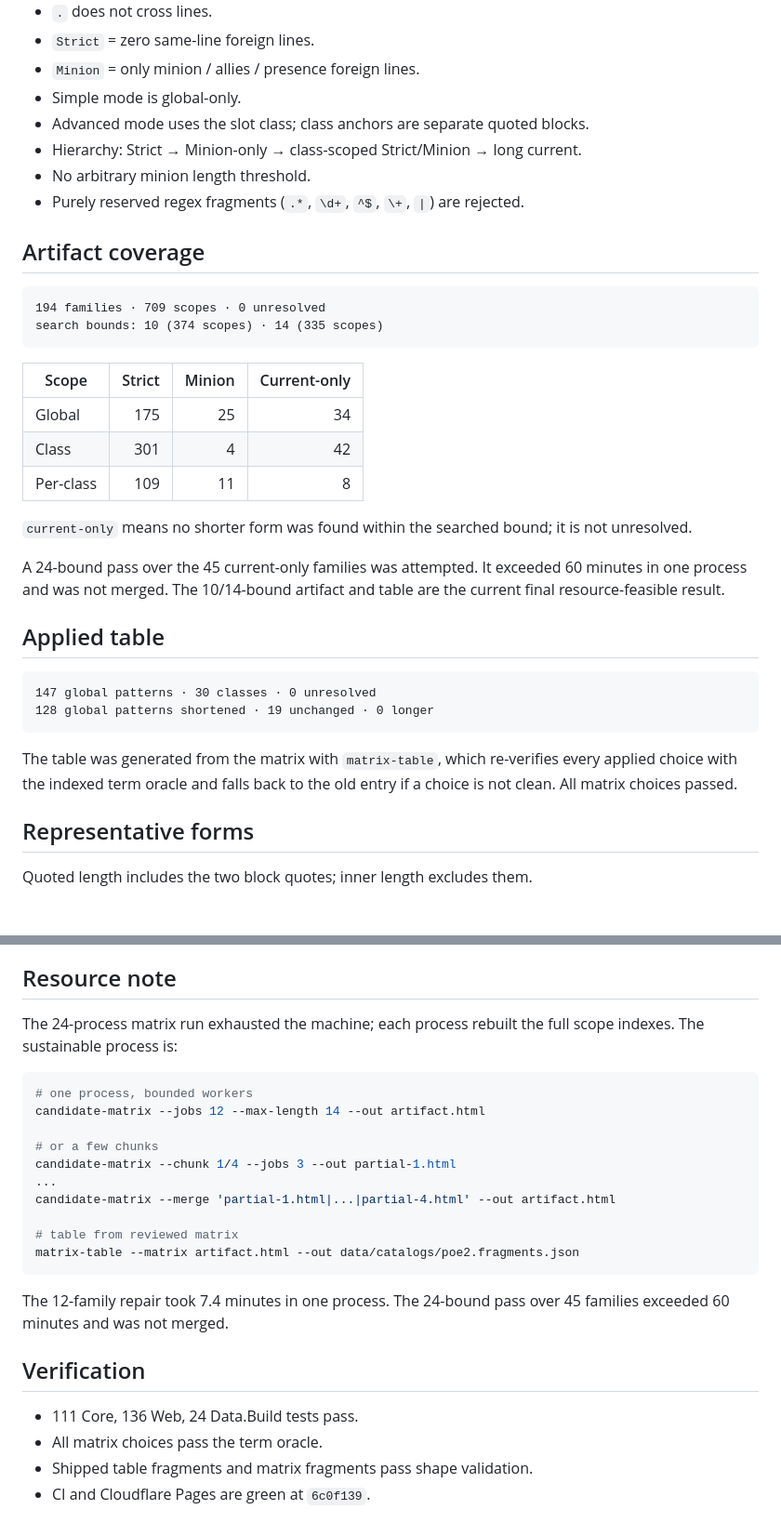
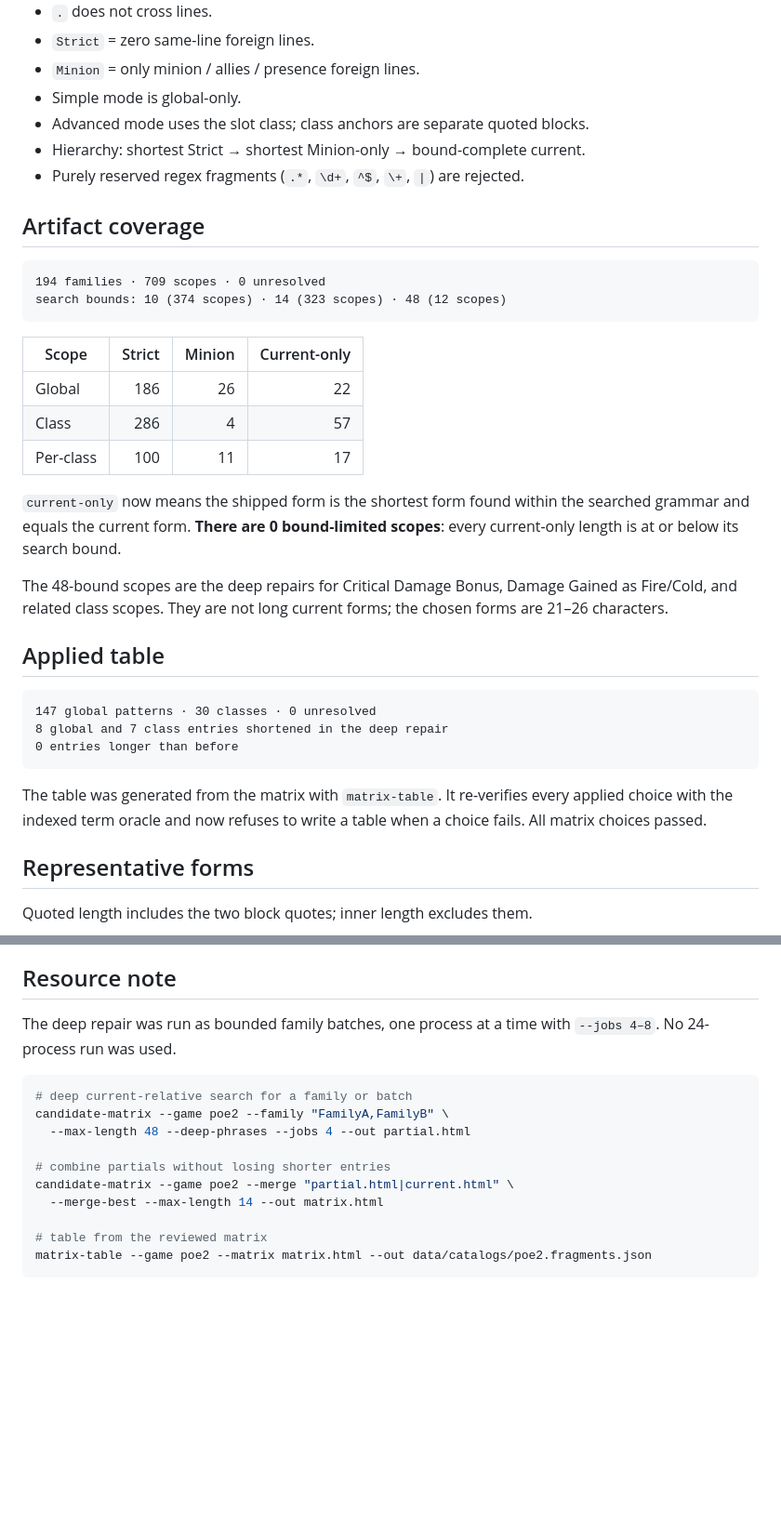
Before and after one commit to ransagy/poe-regex, a Markdown page: docs/CANDIDATE-REPORT-poe2.md, 2 parts joined by grey strips. Shown at 93% size. Drawn GitHub-style; blank space fills up the shorter version.

Commit message:
docs: update candidate report for deep current-only pass

````diff
--- a/docs/CANDIDATE-REPORT-poe2.md
+++ b/docs/CANDIDATE-REPORT-poe2.md
@@ -17,40 +19,41 @@ This is the reviewed shortest-form snapshot under the corrected in-game model.
 - `Minion` = only minion / allies / presence foreign lines.
 - Simple mode is global-only.
 - Advanced mode uses the slot class; class anchors are separate quoted blocks.
-- Hierarchy: Strict → Minion-only → class-scoped Strict/Minion → long current.
-- No arbitrary minion length threshold.
+- Hierarchy: shortest Strict → shortest Minion-only → bound-complete current.
 - Purely reserved regex fragments (`.*`, `\d+`, `^$`, `\+`, `|`) are rejected.
 
 ## Artifact coverage
 
 ```text
 194 families · 709 scopes · 0 unresolved
-search bounds: 10 (374 scopes) · 14 (335 scopes)
+search bounds: 10 (374 scopes) · 14 (323 scopes) · 48 (12 scopes)
 ```
 
 | Scope | Strict | Minion | Current-only |
 |---|---:|---:|---:|
-| Global | 175 | 25 | 34 |
-| Class | 301 | 4 | 42 |
-| Per-class | 109 | 11 | 8 |
+| Global | 186 | 26 | 22 |
+| Class | 286 | 4 | 57 |
+| Per-class | 100 | 11 | 17 |
 
-`current-only` means no shorter form was found within the searched bound; it
-is not unresolved.
+`current-only` now means the shipped form is the shortest form found within
+the searched grammar and equals the current form. **There are 0 bound-limited
+scopes**: every current-only length is at or below its search bound.
 
-A 24-bound pass over the 45 current-only families was attempted. It exceeded
-60 minutes in one process and was not merged. The 10/14-bound artifact and
-table are the current final resource-feasible result.
+The 48-bound scopes are the deep repairs for Critical Damage Bonus, Damage
+Gained as Fire/Cold, and related class scopes. They are not long current
+forms; the chosen forms are 21–26 characters.
 
 ## Applied table
 
 ```text
 147 global patterns · 30 classes · 0 unresolved
-128 global patterns shortened · 19 unchanged · 0 longer
+8 global and 7 class entries shortened in the deep repair
+0 entries longer than before
 ```
 
-The table was generated from the matrix with `matrix-table`, which re-verifies
-every applied choice with the indexed term oracle and falls back to the old
-entry if a choice is not clean. All matrix choices passed.
+The table was generated from the matrix with `matrix-table`. It re-verifies
+every applied choice with the indexed term oracle and now refuses to write a
+table when a choice fails. All matrix choices passed.
 
 ## Representative forms
 
@@ -163,28 +180,18 @@ class-scoped checks use Advanced mode so the class anchor is present.
 
 ## Resource note
 
-The 24-process matrix run exhausted the machine; each process rebuilt the full
-scope indexes. The sustainable process is:
+The deep repair was run as bounded family batches, one process at a time with
+`--jobs 4–8`. No 24-process run was used.
 
 ```bash
-# one process, bounded workers
-candidate-matrix --jobs 12 --max-length 14 --out artifact.html
+# deep current-relative search for a family or batch
+candidate-matrix --game poe2 --family "FamilyA,FamilyB" \
+  --max-length 48 --deep-phrases --jobs 4 --out partial.html
 
-# or a few chunks
-candidate-matrix --chunk 1/4 --jobs 3 --out partial-1.html
-...
-candidate-matrix --merge 'partial-1.html|...|partial-4.html' --out artifact.html
+# combine partials without losing shorter entries
+candidate-matrix --game poe2 --merge "partial.html|current.html" \
+  --merge-best --max-length 14 --out matrix.html
 
-# table from reviewed matrix
-matrix-table --matrix artifact.html --out data/catalogs/poe2.fragments.json
+# table from the reviewed matrix
+matrix-table --game poe2 --matrix matrix.html --out data/catalogs/poe2.fragments.json
 ```
-
-The 12-family repair took 7.4 minutes in one process. The 24-bound pass over
-45 families exceeded 60 minutes and was not merged.
-
-## Verification
-
-- 111 Core, 136 Web, 24 Data.Build tests pass.
-- All matrix choices pass the term oracle.
-- Shipped table fragments and matrix fragments pass shape validation.
-- CI and Cloudflare Pages are green at `6c0f139`.
````
Also changed, not shown: other parts of docs/CANDIDATE-REPORT-poe2.md (+86 -70 lines).
